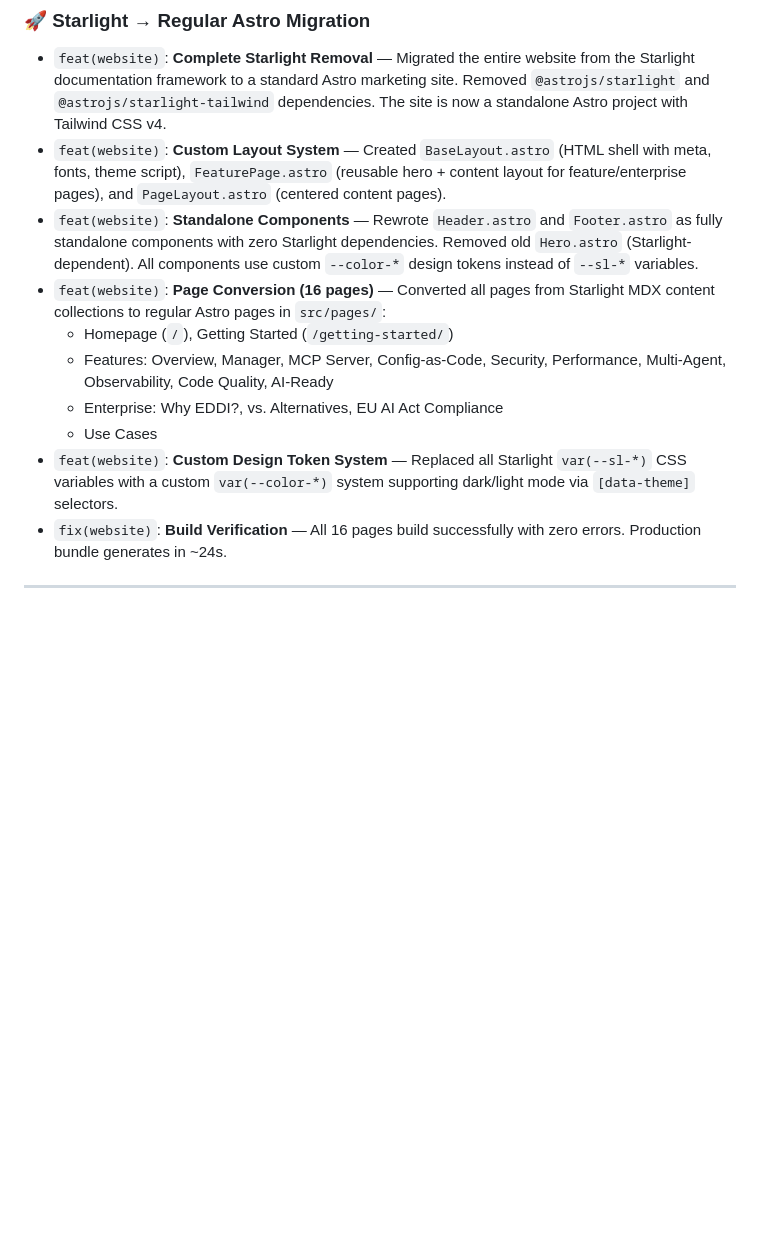
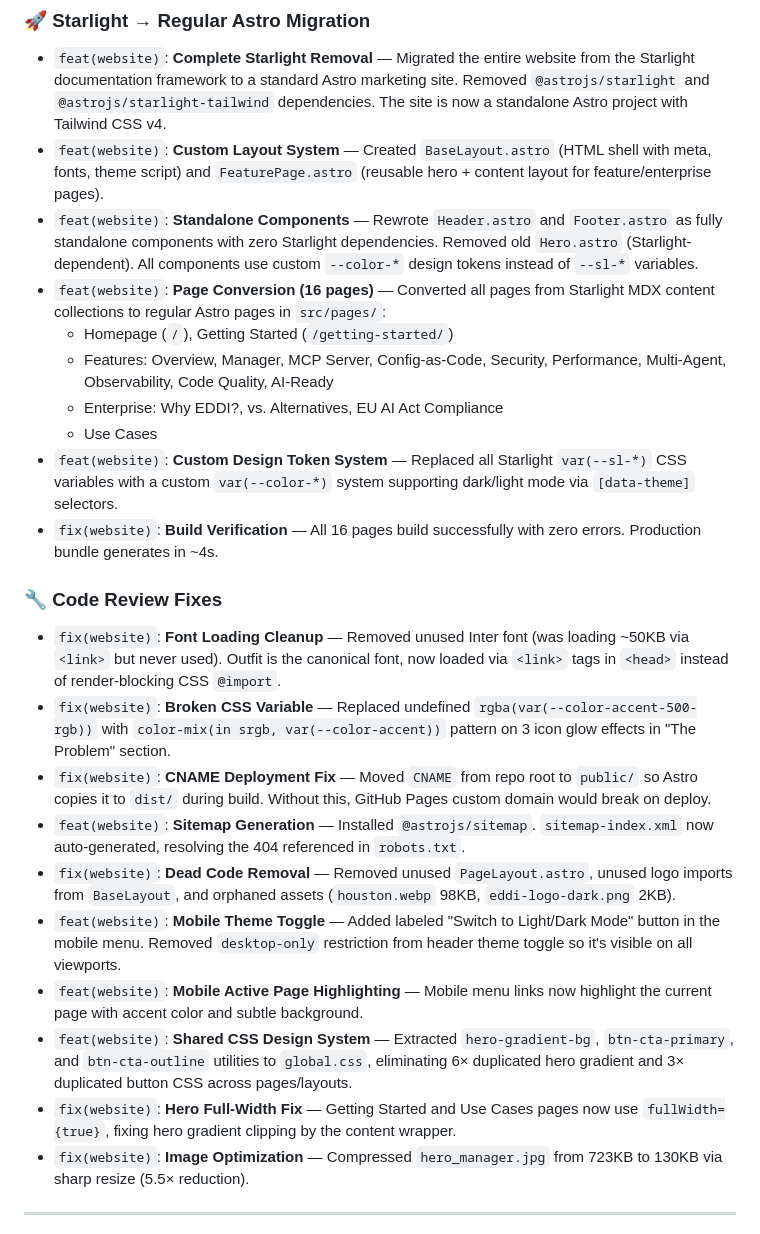
Before and after one commit to labsai/EDDI-LABS-AI-Website, a Markdown page: changelog.md, the part around the change. GitHub-like rendering; blank space fills up the shorter version.

Commit message:
docs(website): update changelog with code review fixes

```diff
--- a/changelog.md
+++ b/changelog.md
@@ -7,7 +7,7 @@ All notable changes to the EDDI website will be documented in this file.
 ### 🚀 Starlight → Regular Astro Migration
 
 - `feat(website)`: **Complete Starlight Removal** — Migrated the entire website from the Starlight documentation framework to a standard Astro marketing site. Removed `@astrojs/starlight` and `@astrojs/starlight-tailwind` dependencies. The site is now a standalone Astro project with Tailwind CSS v4.
-- `feat(website)`: **Custom Layout System** — Created `BaseLayout.astro` (HTML shell with meta, fonts, theme script), `FeaturePage.astro` (reusable hero + content layout for feature/enterprise pages), and `PageLayout.astro` (centered content pages).
+- `feat(website)`: **Custom Layout System** — Created `BaseLayout.astro` (HTML shell with meta, fonts, theme script) and `FeaturePage.astro` (reusable hero + content layout for feature/enterprise pages).
 - `feat(website)`: **Standalone Components** — Rewrote `Header.astro` and `Footer.astro` as fully standalone components with zero Starlight dependencies. Removed old `Hero.astro` (Starlight-dependent). All components use custom `--color-*` design tokens instead of `--sl-*` variables.
 - `feat(website)`: **Page Conversion (16 pages)** — Converted all pages from Starlight MDX content collections to regular Astro pages in `src/pages/`:
   - Homepage (`/`), Getting Started (`/getting-started/`)
@@ -15,7 +15,20 @@ All notable changes to the EDDI website will be documented in this file.
   - Enterprise: Why EDDI?, vs. Alternatives, EU AI Act Compliance
   - Use Cases
 - `feat(website)`: **Custom Design Token System** — Replaced all Starlight `var(--sl-*)` CSS variables with a custom `var(--color-*)` system supporting dark/light mode via `[data-theme]` selectors.
-- `fix(website)`: **Build Verification** — All 16 pages build successfully with zero errors. Production bundle generates in ~24s.
+- `fix(website)`: **Build Verification** — All 16 pages build successfully with zero errors. Production bundle generates in ~4s.
+
+### 🔧 Code Review Fixes
+
+- `fix(website)`: **Font Loading Cleanup** — Removed unused Inter font (was loading ~50KB via `<link>` but never used). Outfit is the canonical font, now loaded via `<link>` tags in `<head>` instead of render-blocking CSS `@import`.
+- `fix(website)`: **Broken CSS Variable** — Replaced undefined `rgba(var(--color-accent-500-rgb))` with `color-mix(in srgb, var(--color-accent))` pattern on 3 icon glow effects in "The Problem" section.
+- `fix(website)`: **CNAME Deployment Fix** — Moved `CNAME` from repo root to `public/` so Astro copies it to `dist/` during build. Without this, GitHub Pages custom domain would break on deploy.
+- `feat(website)`: **Sitemap Generation** — Installed `@astrojs/sitemap`. `sitemap-index.xml` now auto-generated, resolving the 404 referenced in `robots.txt`.
+- `fix(website)`: **Dead Code Removal** — Removed unused `PageLayout.astro`, unused logo imports from `BaseLayout`, and orphaned assets (`houston.webp` 98KB, `eddi-logo-dark.png` 2KB).
+- `feat(website)`: **Mobile Theme Toggle** — Added labeled "Switch to Light/Dark Mode" button in the mobile menu. Removed `desktop-only` restriction from header theme toggle so it's visible on all viewports.
+- `feat(website)`: **Mobile Active Page Highlighting** — Mobile menu links now highlight the current page with accent color and subtle background.
+- `feat(website)`: **Shared CSS Design System** — Extracted `hero-gradient-bg`, `btn-cta-primary`, and `btn-cta-outline` utilities to `global.css`, eliminating 6× duplicated hero gradient and 3× duplicated button CSS across pages/layouts.
+- `fix(website)`: **Hero Full-Width Fix** — Getting Started and Use Cases pages now use `fullWidth={true}`, fixing hero gradient clipping by the content wrapper.
+- `fix(website)`: **Image Optimization** — Compressed `hero_manager.jpg` from 723KB to 130KB via sharp resize (5.5× reduction).
 
 ---
 
```
